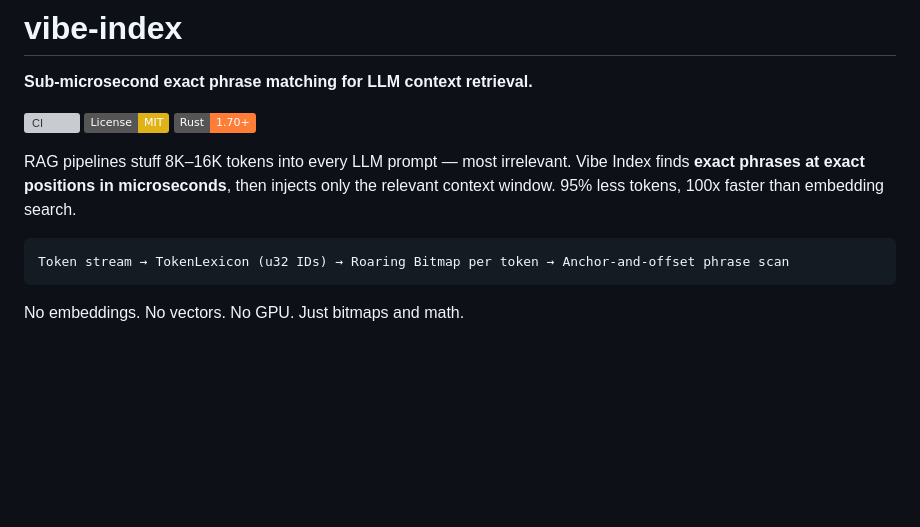
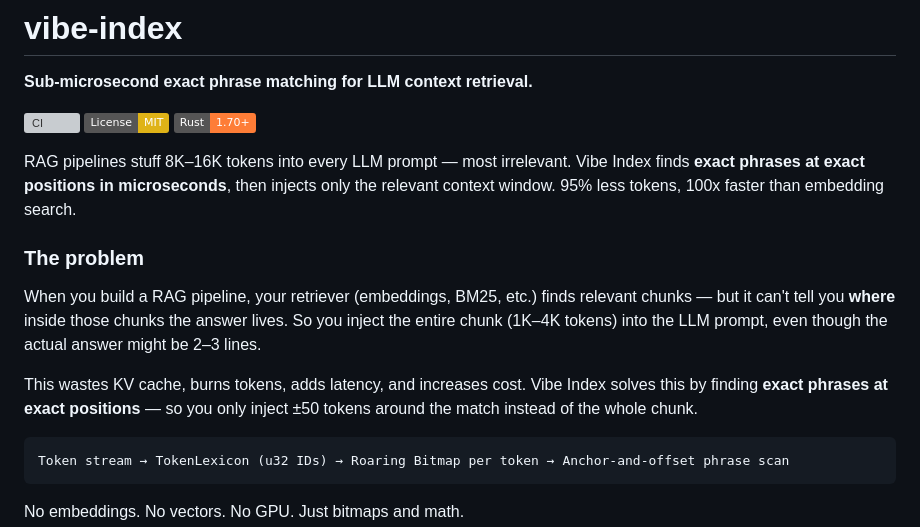
Before and after one commit to mladenpop-oss/vibe-index, a Markdown page: README.md, the part around the change. GitHub-like rendering; badges without logos; blank space fills up the shorter version; grey boxes are pictures that could not be loaded.

Commit message:
docs: add problem statement to README

````diff
--- a/README.md
+++ b/README.md
@@ -7,6 +7,12 @@
 [![Rust](https://img.shields.io/badge/Rust-1.70+-orange.svg)](https://www.rust-lang.org)
 
 RAG pipelines stuff 8K–16K tokens into every LLM prompt — most irrelevant. Vibe Index finds **exact phrases at exact positions in microseconds**, then injects only the relevant context window. 95% less tokens, 100x faster than embedding search.
+
+### The problem
+
+When you build a RAG pipeline, your retriever (embeddings, BM25, etc.) finds relevant chunks — but it can't tell you **where** inside those chunks the answer lives. So you inject the entire chunk (1K–4K tokens) into the LLM prompt, even though the actual answer might be 2–3 lines.
+
+This wastes KV cache, burns tokens, adds latency, and increases cost. Vibe Index solves this by finding **exact phrases at exact positions** — so you only inject ±50 tokens around the match instead of the whole chunk.
 
 ```
 Token stream → TokenLexicon (u32 IDs) → Roaring Bitmap per token → Anchor-and-offset phrase scan
````
